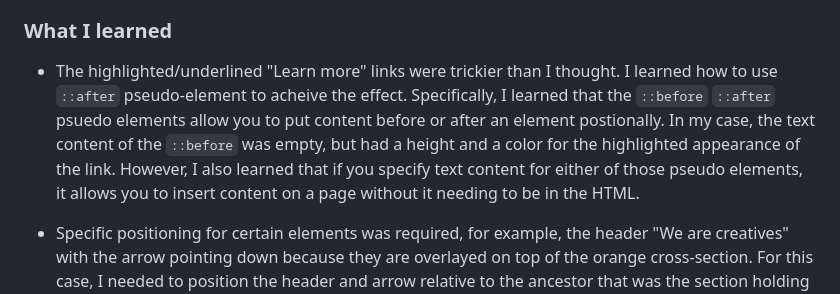
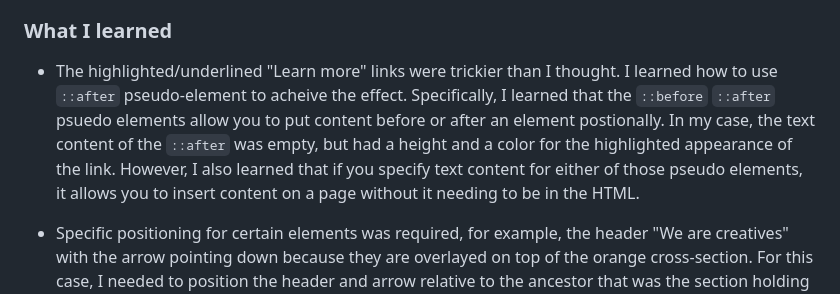
Before and after one commit to ianwilk20/sunnyside-agency-landing-page, a Markdown page: README.md, the part around the change. Rendered like a GitHub page.

Commit message:
Fix typo

````diff
--- a/README.md
+++ b/README.md
@@ -48,7 +48,7 @@ Mobile:
 
 ### What I learned
 
-- The highlighted/underlined "Learn more" links were trickier than I thought. I learned how to use ```::after```  pseudo-element to acheive the effect. Specifically, I learned that the ```::before``` ```::after``` psuedo elements allow you to put content before or after an element postionally. In my case, the text content of the ```::before``` was empty, but had a height and a color for the highlighted appearance of the link. However, I also learned that if you specify text content for either of those pseudo elements, it allows you to insert content on a page without it needing to be in the HTML.
+- The highlighted/underlined "Learn more" links were trickier than I thought. I learned how to use ```::after```  pseudo-element to acheive the effect. Specifically, I learned that the ```::before``` ```::after``` psuedo elements allow you to put content before or after an element postionally. In my case, the text content of the ```::after``` was empty, but had a height and a color for the highlighted appearance of the link. However, I also learned that if you specify text content for either of those pseudo elements, it allows you to insert content on a page without it needing to be in the HTML.
 
 - Specific positioning for certain elements was required, for example, the header "We are creatives" with the arrow pointing down because they are overlayed on top of the orange cross-section. For this case, I needed to position the header and arrow relative to the ancestor that was the section holding the orange image. I then specified the ```top``` property to position the header and arrow 20% below the top of the ancestor.
 
````
